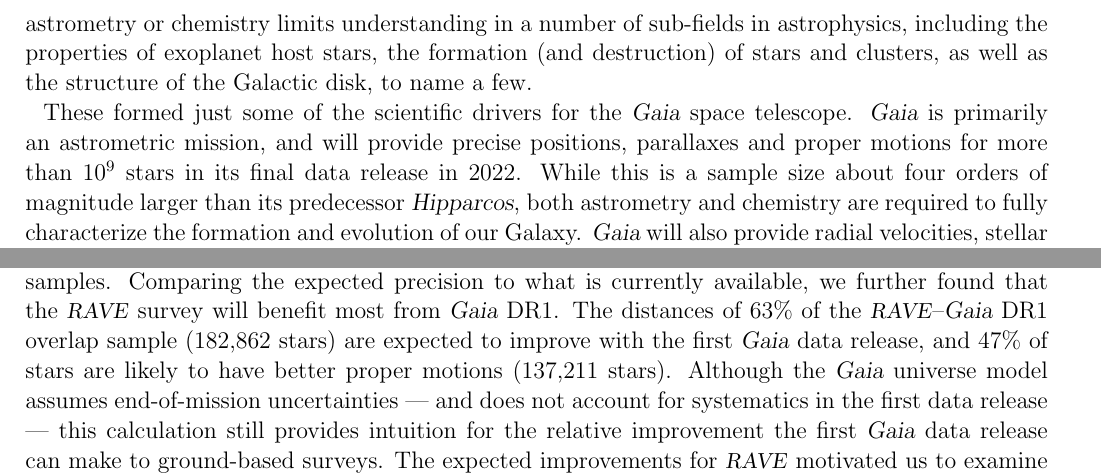
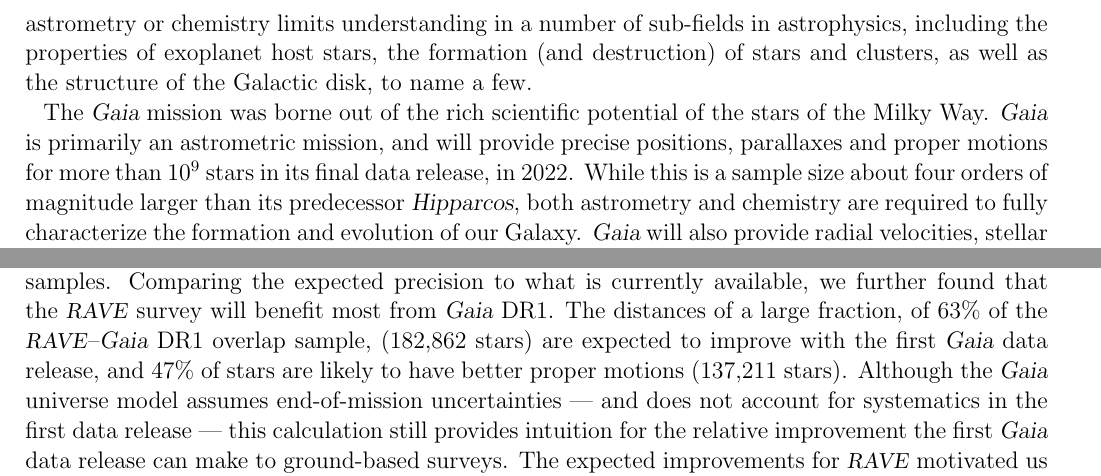
Before and after one commit to AnnieJumpCannon/RAVE, a LaTeX paper (article/unrave.tex): two parts of page 2 of 14, joined at a grey line, cut so that both start at the same text. Compiled offline with pdfLaTeX; a LaTeX package or settings file that is missing is left out; an older LaTeX class or package is replaced by its successor.

Commit message:
minor edits to abstract/intro

```diff
--- a/article/unrave.tex
+++ b/article/unrave.tex
@@ -142,10 +141,10 @@
 Galactic disk, to name a few.
 
 
-These formed just some of the scientific drivers for the \gaia\ space telescope.
+The \gaia\ mission was borne out of the rich scientific potential of the stars of the Milky Way.
 \gaia\ is primarily an astrometric mission, and will provide precise positions,
 parallaxes and proper motions for more than $10^9$ stars in its final data
-release in 2022.  While this is a sample size about four orders of magnitude
+release, in 2022.  While this is a sample size about four orders of magnitude
 larger than its predecessor \hipparcos, both astrometry and chemistry are
 required to fully characterize the formation and evolution of our Galaxy.
 \gaia\ will also provide radial velocities, stellar parameters and chemical
@@ -170,7 +169,7 @@
 will be available in the first \gaia\ data release (DR1) for stars in those
 overlap samples.  Comparing the expected precision to what is currently available,
 we further found that the \rave\ survey will benefit most from \gaia\ DR1.  The
-distances of 63\% of the \rave--\gaia\ DR1 overlap sample (182,862 stars) are
+distances of a large fraction, of 63\% of the \rave--\gaia\ DR1 overlap sample, (182,862 stars) are
 expected to improve with the first \gaia\ data release, and 47\% of stars are
 likely to have better proper motions (137,211 stars).  Although the \gaia\ universe
 model assumes end-of-mission uncertainties --- and does not account for systematics
```
Also changed, not shown: article/unrave.tex (7 more changed lines).
